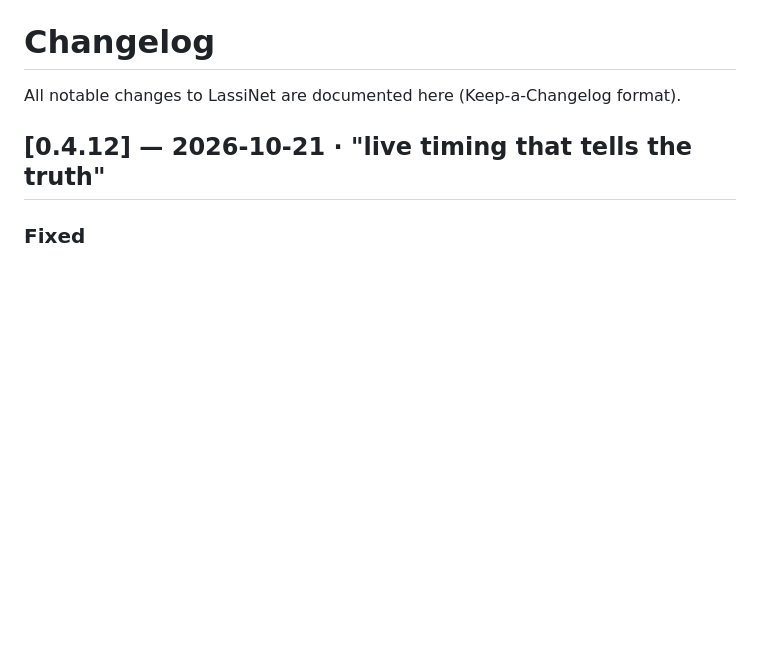
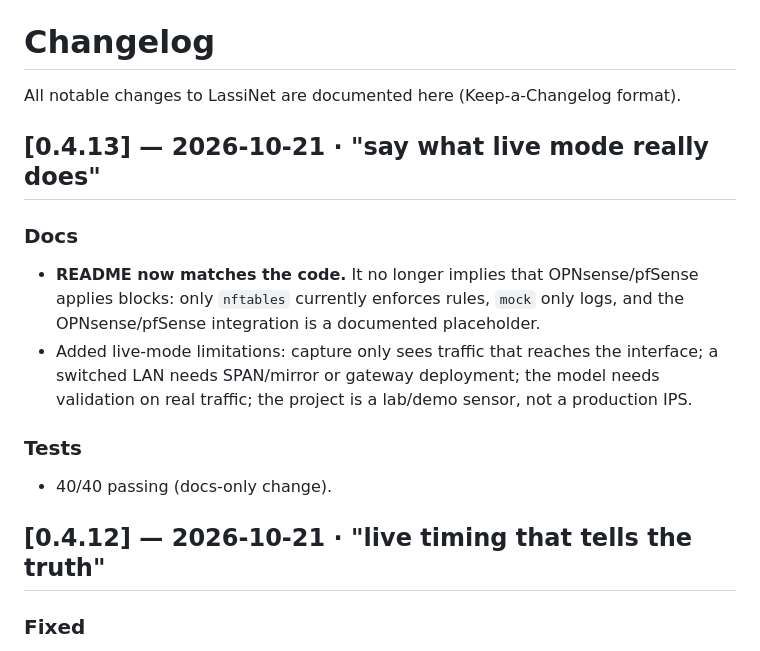
Before and after one commit to bryanherflo/lassinet, a Markdown page: docs/CHANGELOG.md, the part around the change. Rendered like a GitHub page; blank space fills up the shorter version.

```diff
--- a/docs/CHANGELOG.md
+++ b/docs/CHANGELOG.md
@@ -1,6 +1,15 @@
 # Changelog
 
 All notable changes to LassiNet are documented here (Keep-a-Changelog format).
+
+## [0.4.13] — 2026-10-21 · "say what live mode really does"
+
+### Docs
+- **README now matches the code.** It no longer implies that OPNsense/pfSense applies blocks: only `nftables` currently enforces rules, `mock` only logs, and the OPNsense/pfSense integration is a documented placeholder.
+- Added live-mode limitations: capture only sees traffic that reaches the interface; a switched LAN needs SPAN/mirror or gateway deployment; the model needs validation on real traffic; the project is a lab/demo sensor, not a production IPS.
+
+### Tests
+- 40/40 passing (docs-only change).
 
 ## [0.4.12] — 2026-10-21 · "live timing that tells the truth"
 
```
Also changed, not shown: README.md (+7 -5 lines).
